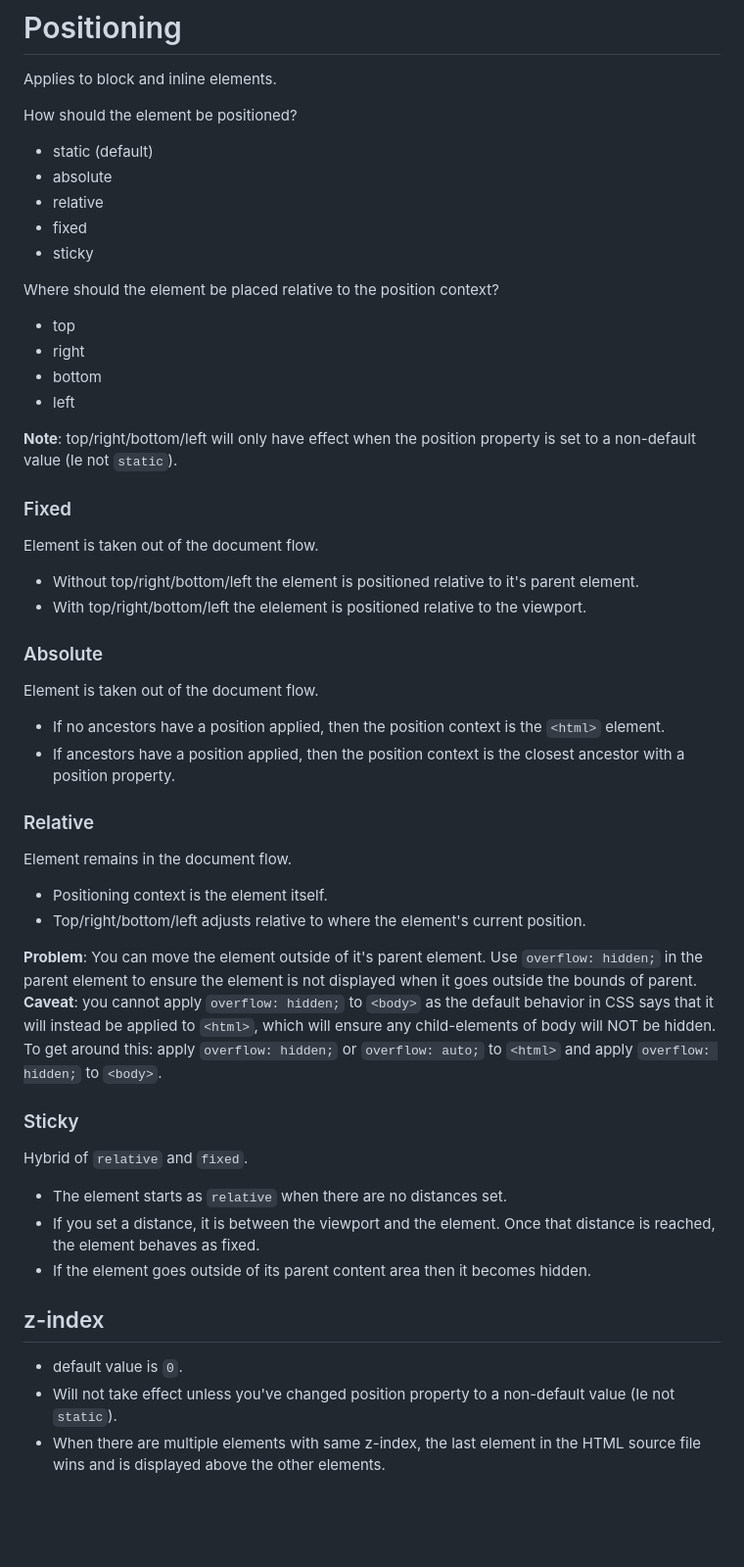
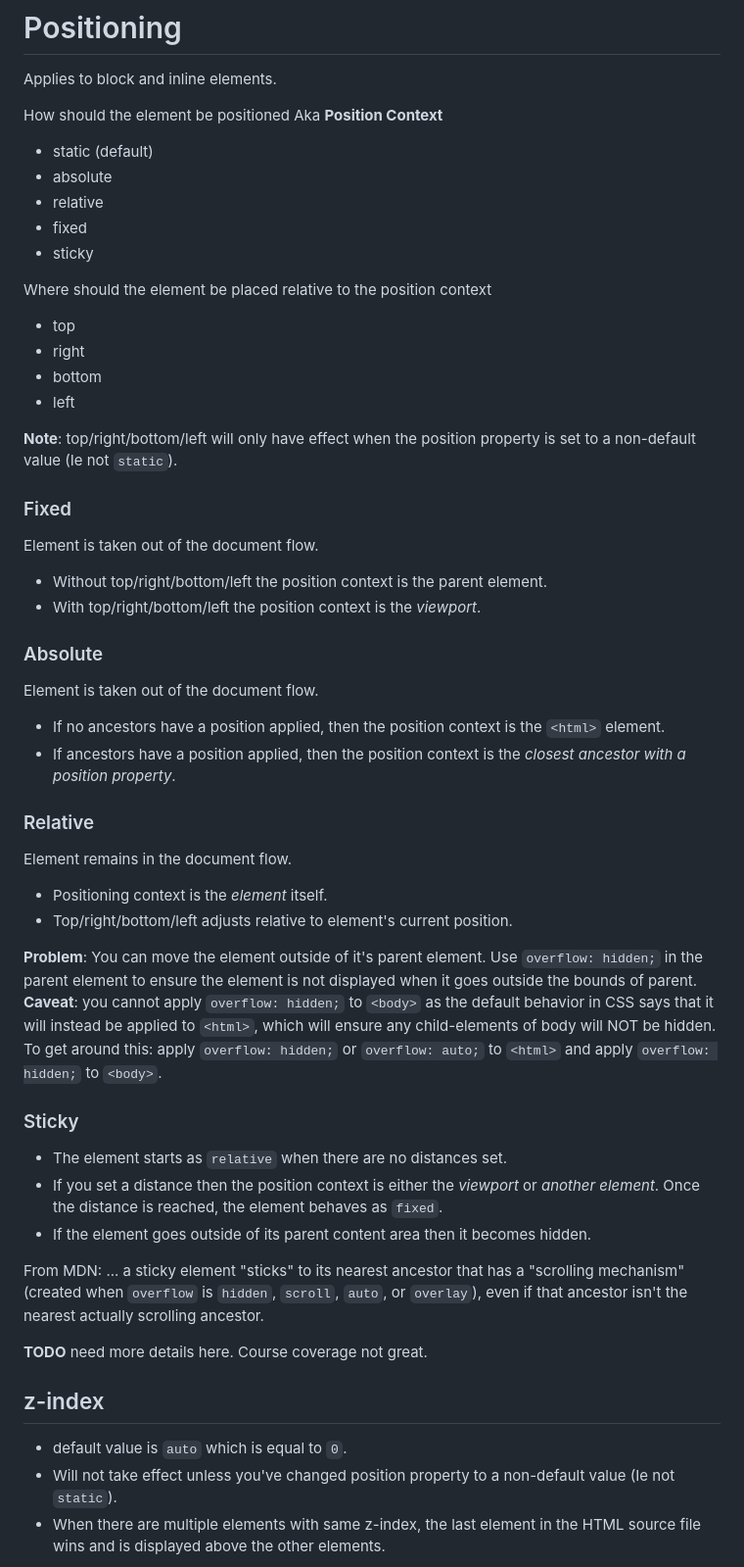
Before and after one commit to jrnewton/udemy-css-complete-guide, a Markdown page: NOTES.md, the part around one of its changes. Shown at 98% size. GitHub-like rendering; blank space fills up the shorter version.

Commit message:
Add TODO items

```diff
--- a/NOTES.md
+++ b/NOTES.md
@@ -241,14 +241,14 @@ Element - `::element_name` - define a style for a _specific part_ of an element,
 # Positioning
 Applies to block and inline elements.
 
-How should the element be positioned?
+How should the element be positioned Aka __Position Context__
 * static (default)
 * absolute
 * relative
 * fixed
 * sticky
 
-Where should the element be placed relative to the position context?
+Where should the element be placed relative to the position context
 * top
 * right
 * bottom
@@ -259,32 +259,34 @@ __Note__: top/right/bottom/left will only have effect when the position property
 ### Fixed
 Element is taken out of the document flow.
 
-* Without top/right/bottom/left the element is positioned relative to it's parent element.
-* With top/right/bottom/left the elelement is positioned relative to the viewport.
+* Without top/right/bottom/left the position context is the parent element.
+* With top/right/bottom/left the position context is the _viewport_.
 
 ### Absolute
 Element is taken out of the document flow.
 
 * If no ancestors have a position applied, then the position context is the `<html>` element.
-* If ancestors have a position applied, then the position context is the closest ancestor with a position property.
+* If ancestors have a position applied, then the position context is the _closest ancestor with a position property_.
 
 ### Relative
 Element remains in the document flow.
 
-* Positioning context is the element itself.
-* Top/right/bottom/left adjusts relative to where the element's current position.
+* Positioning context is the _element_ itself.
+* Top/right/bottom/left adjusts relative to element's current position.
 
 __Problem__: You can move the element outside of it's parent element.  Use `overflow: hidden;` in the parent element to ensure the element is not displayed when it goes outside the bounds of parent.  __Caveat__: you cannot apply `overflow: hidden;` to `<body>` as the default behavior in CSS says that it will instead be applied to `<html>`, which will ensure any child-elements of body will NOT be hidden.  To get around this: apply `overflow: hidden;` or `overflow: auto;` to `<html>` and apply `overflow: hidden;` to `<body>`.
 
 ### Sticky
-Hybrid of `relative` and `fixed`.
-
 * The element starts as `relative` when there are no distances set.
-* If you set a distance, it is between the viewport and the element.  Once that distance is reached, the element behaves as fixed.
+* If you set a distance then the position context is either the _viewport_ or _another element_.  Once the distance is reached, the element behaves as `fixed`.
 * If the element goes outside of its parent content area then it becomes hidden.
 
+From MDN: ... a sticky element "sticks" to its nearest ancestor that has a "scrolling mechanism" (created when `overflow` is `hidden`, `scroll`, `auto`, or `overlay`), even if that ancestor isn't the nearest actually scrolling ancestor.
+
+__TODO__ need more details here.  Course coverage not great.
+
 ## z-index
-* default value is `0`.
+* default value is `auto` which is equal to `0`.
 * Will not take effect unless you've changed position property to a non-default value (Ie not `static`).
 * When there are multiple elements with same z-index, the last element in the HTML source file wins and is displayed above the other elements.
 
```
Also changed, not shown: other parts of NOTES.md (+2 -2 lines).
